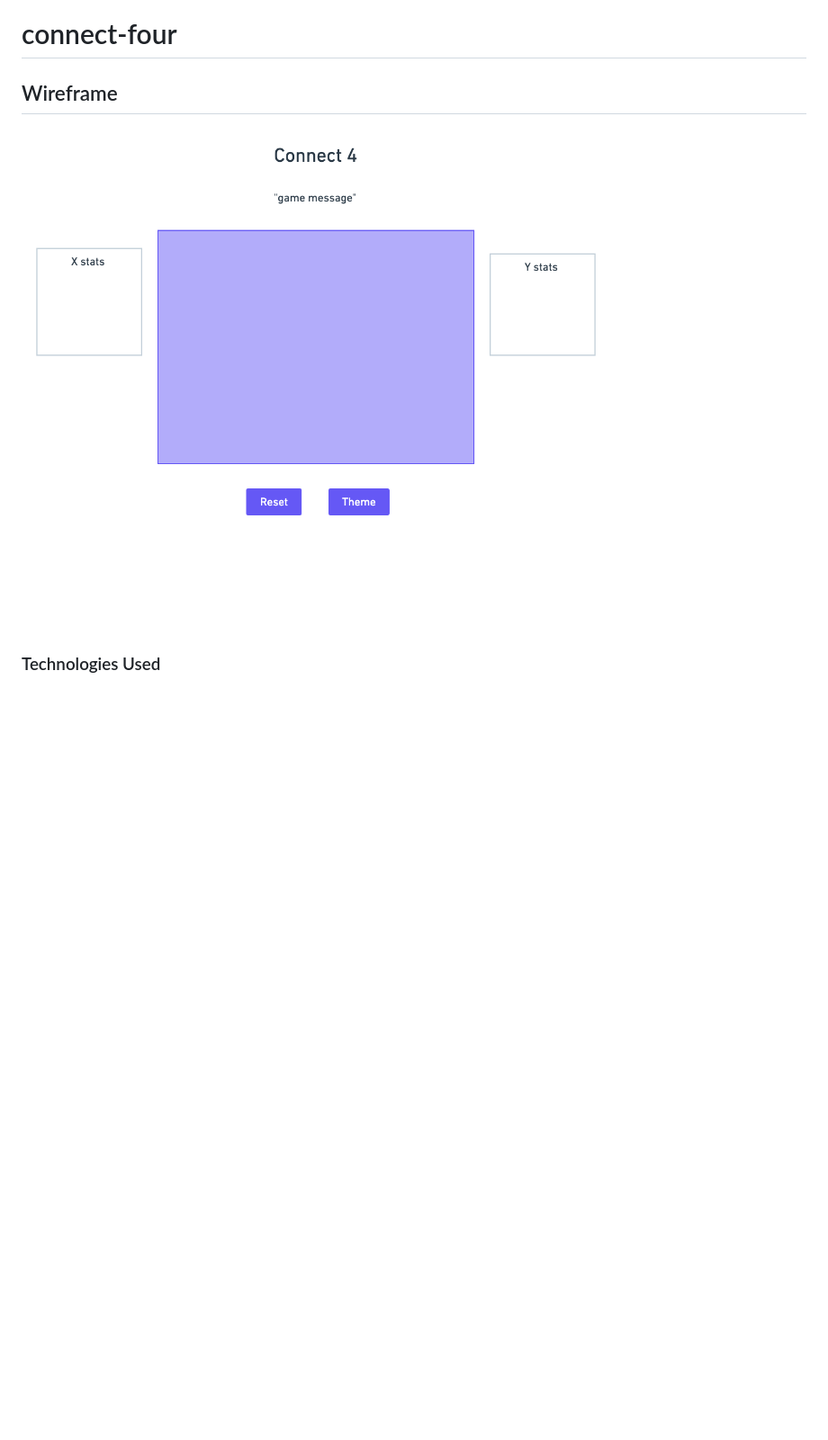
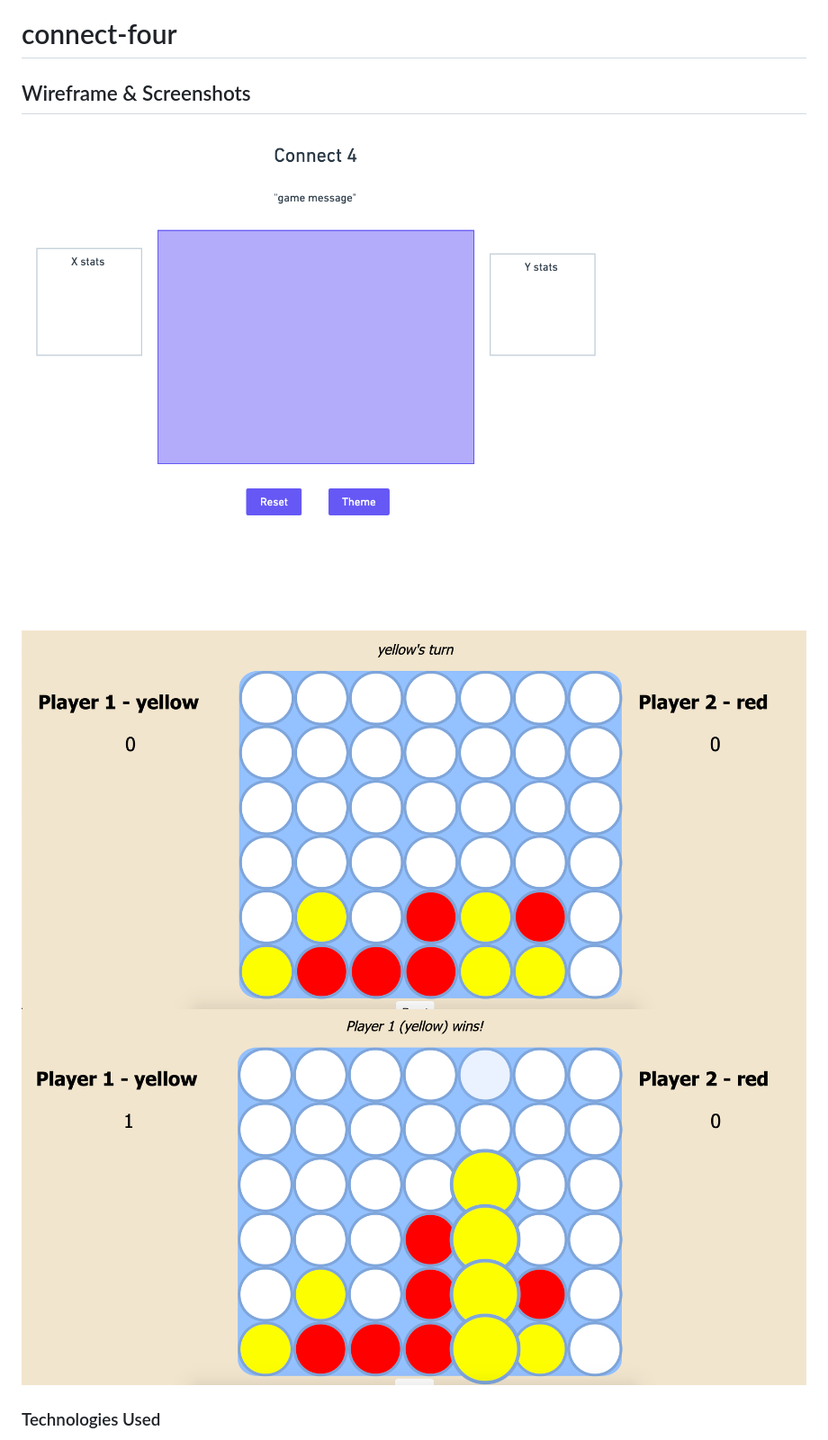
Before and after one commit to olliepayne/connect-four, a Markdown page: README.md, the part around the change. Shown: that part at 90% size. GitHub-like rendering; pictures changed too: images/screenshot2.png (added), images/screenshot3.png (added); blank space fills up the shorter version.

```diff
--- a/README.md
+++ b/README.md
@@ -1,7 +1,9 @@
 # connect-four
 
-## Wireframe
-![alt text](./images/wireframe.png "Title")
+## Wireframe & Screenshots
+![alt text](./images/wireframe.png "Wireframe")
+![alt text](./images/screenshot3.png "Game Image")
+![alt text](./images/screenshot2.png "Game Image")
 
 ### Technologies Used
 1. JavaScript
```
Also changed, not shown: images/screenshot1.png (added).
